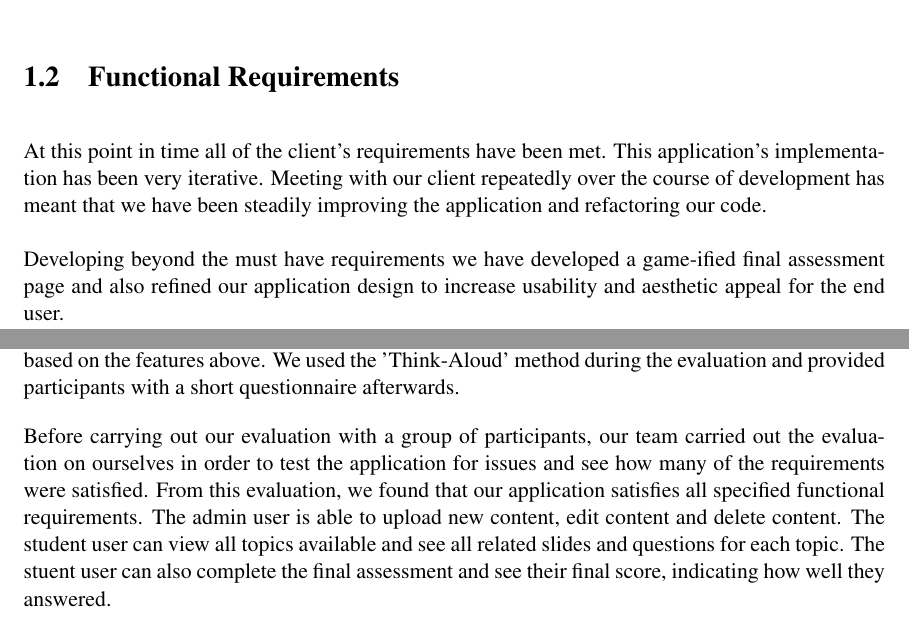
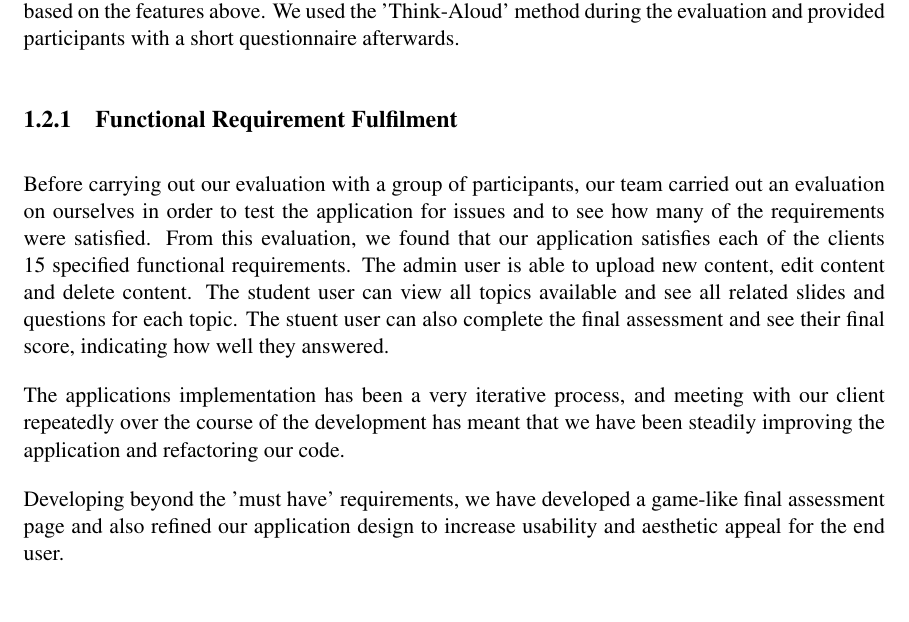
Before and after one commit to Stringsy/team-project, a LaTeX thesis (Dissertation/Evaluation.tex): two parts of pages 3 and 4 of 9 before the commit and part of page 4 of 9 after it, the two joined at a grey line, cut at the place of the change. Compiled offline with pdfLaTeX.

Commit message:
Updated the evaluation

```diff
--- a/Dissertation/Evaluation.tex
+++ b/Dissertation/Evaluation.tex
@@ -44,17 +44,6 @@ issue could be diagnosed and fixed. Doing this allowed us to keep
 track of any and all issues and errors that had occurred throughout
 the implementation process.
 
-\section{Functional Requirements}
-
-At this point in time all of the client's requirements have been met. This application's implementation has been very iterative.
-Meeting with our client repeatedly over the course of development has meant that we have been steadily improving the application and refactoring our code.
-\newline
-\newline
-Developing beyond the must have requirements we have developed a game-ified final assessment page and also refined our application design to increase usability and aesthetic appeal for the end user.
-
-
-
-
 \section{User Evaluation}
 
 In order to test the usability and functionality of our application, we identified the features of the application which would provide us with the most accurate results:
@@ -68,9 +57,21 @@ In order to test the usability and functionality of our application, we identifi
 
 We then created a test plan to evaluate the usability and likeability of the application. To test both the administration features and the learning functionality for the students, we created a set of tasks based on the features above. We used the 'Think-Aloud' method during the evaluation and provided participants with a short questionnaire afterwards.
 
-Before carrying out our evaluation with a group of participants, our team carried out the evaluation on ourselves in order to test the application for issues and see how many of the requirements were satisfied. From this evaluation, we found that our application satisfies all specified functional requirements. The admin user is able to upload new content, edit content and delete content. The student user can view all topics available and see all related slides and questions for each topic. The stuent user can also complete the final assessment and see their final score, indicating how well they answered.
+\subsection{Functional Requirement Fulfilment}
 
-\textbf{Users}
+%At this point in time all of the client's requirements have been met. This application's implementation has been very iterative.
+%Meeting with our client repeatedly over the course of development has meant that we have been steadily improving the application and refactoring our code.
+%
+%Developing beyond the must have requirements we have developed a game-ified final assessment page and also refined our application design to increase usability and aesthetic appeal for the end user.
+
+Before carrying out our evaluation with a group of participants, our team carried out an evaluation on ourselves in order to test the application for issues and to see how many of the requirements were satisfied. From this evaluation, we found that our application satisfies each of the clients 15 specified functional requirements. The admin user is able to upload new content, edit content and delete content. The student user can view all topics available and see all related slides and questions for each topic. The stuent user can also complete the final assessment and see their final score, indicating how well they answered.
+
+The applications implementation has been a very iterative process, and meeting with our client repeatedly over the course of the development has meant that we have been steadily improving the application and refactoring our code.
+
+Developing beyond the 'must have' requirements, we have developed a game-like final assessment page and also refined our application design to increase usability and aesthetic appeal for the end user.
+
+
+\subsection{Users}
 
 Firstly, we wanted to do an evaluation with our client, Dr Fiona Dowell. This would allow us to see how satisfied our client was with the application we had created and allow us to receive any feedback. Following that, we wanted to get a mixture of Computing Science/Software Engineering students and other students to evaluate our application. As the Computing Science/Software Engineering students had done coursework with Django recently, we thought that having participants who are unfamiliar with Django would provide us with more reliable results for our evaluation.
 
```
Also changed, not shown: Dissertation/Evaluation.pdf, Dissertation/Evaluation.tex (4 more changed lines).
